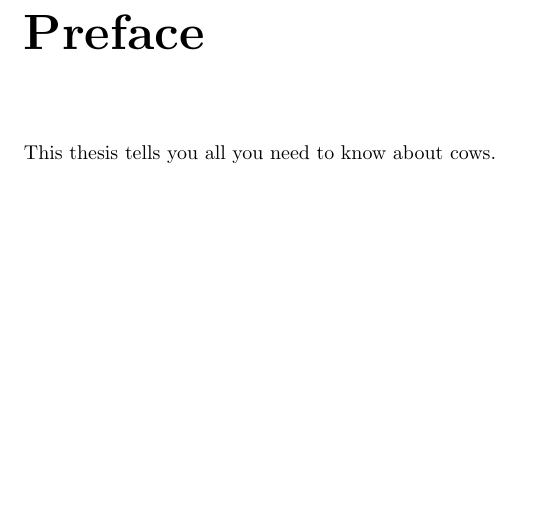
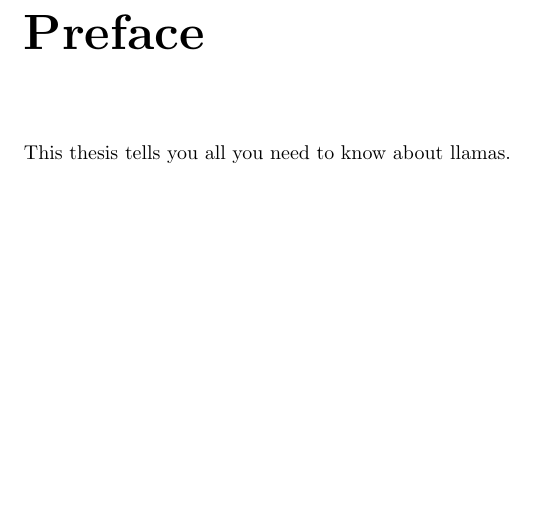
Before and after one commit to ppasupat/thesis, a LaTeX thesis (main.tex): part of page 2 of 8, cut so that both start at the same text. Compiled offline with pdfLaTeX.

Commit message:
Edited cows to llamas

```diff
--- a/main.tex
+++ b/main.tex
@@ -15,7 +15,7 @@
 
 \beforepreface
 \prefacesection{Preface}
-This thesis tells you all you need to know about cows.
+This thesis tells you all you need to know about llamas.
 \prefacesection{Acknowledgments}
 I would like to thank a bunch of people.
 \afterpreface
```
